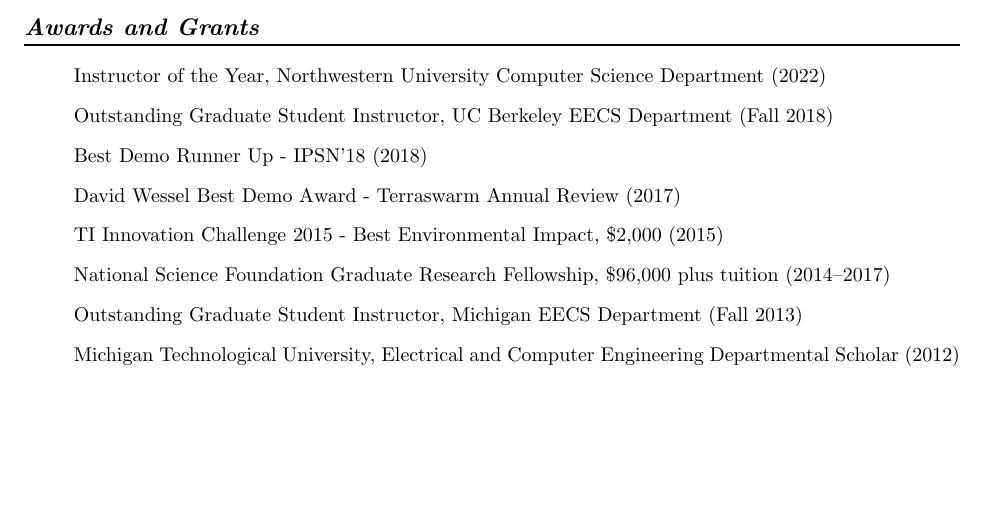
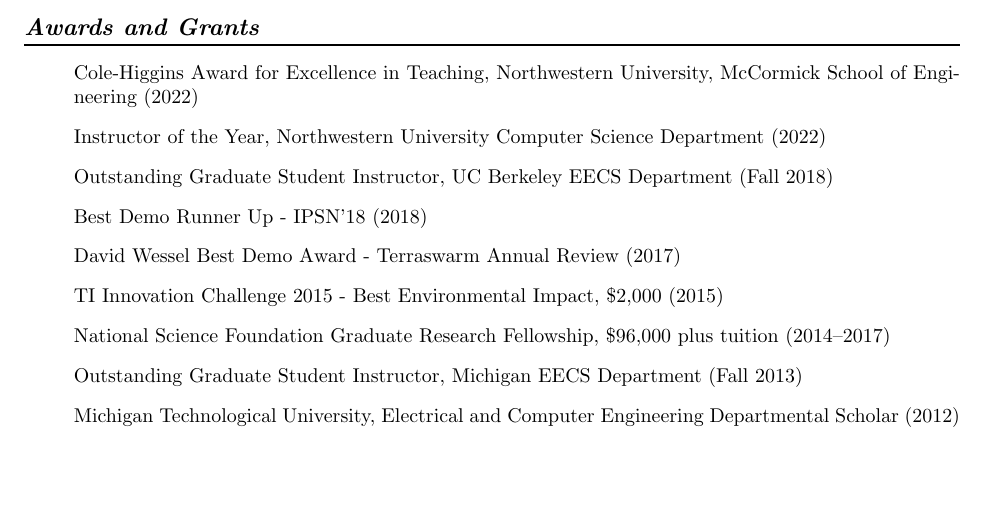
Before and after one commit to brghena/brghena-homepage, a LaTeX CV (cv/ghena.tex): part of page 5 of 5, cut so that both start at the same text. Compiled offline with pdfLaTeX.

Commit message:
Website update

```diff
--- a/cv/ghena.tex
+++ b/cv/ghena.tex
@@ -245,6 +245,7 @@
 \section*{Awards and Grants}
 \vspace{-6pt}
 \begin{itemize}
+  \item[] Cole-Higgins Award for Excellence in Teaching, Northwestern University, McCormick School of Engineering~(2022)
   \item[] Instructor of the Year, Northwestern University Computer Science Department~(2022)
   \item[] Outstanding Graduate Student Instructor, UC Berkeley EECS Department~(Fall 2018)
   \item[] Best Demo Runner Up - IPSN'18~(2018)
```
Also changed, not shown: pages/index.md (+1 -0 lines), docs/cv/ghena.pdf, 3 other files.
